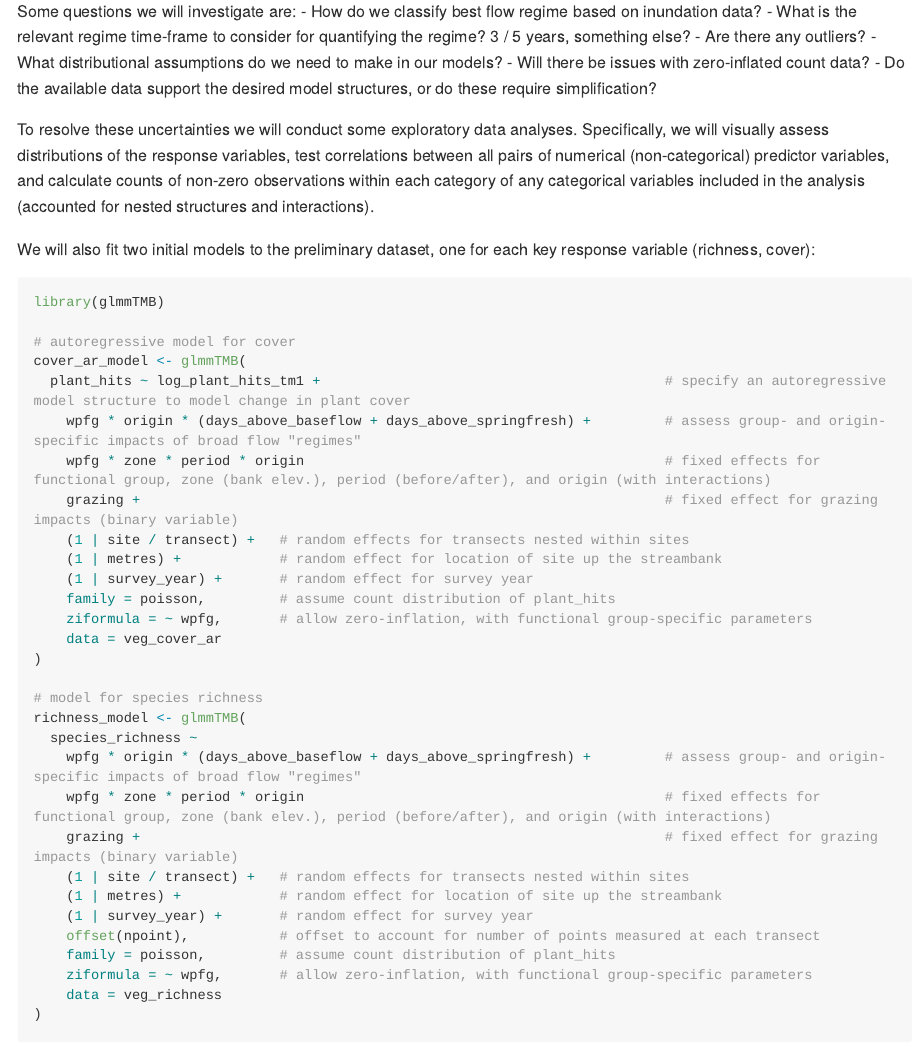
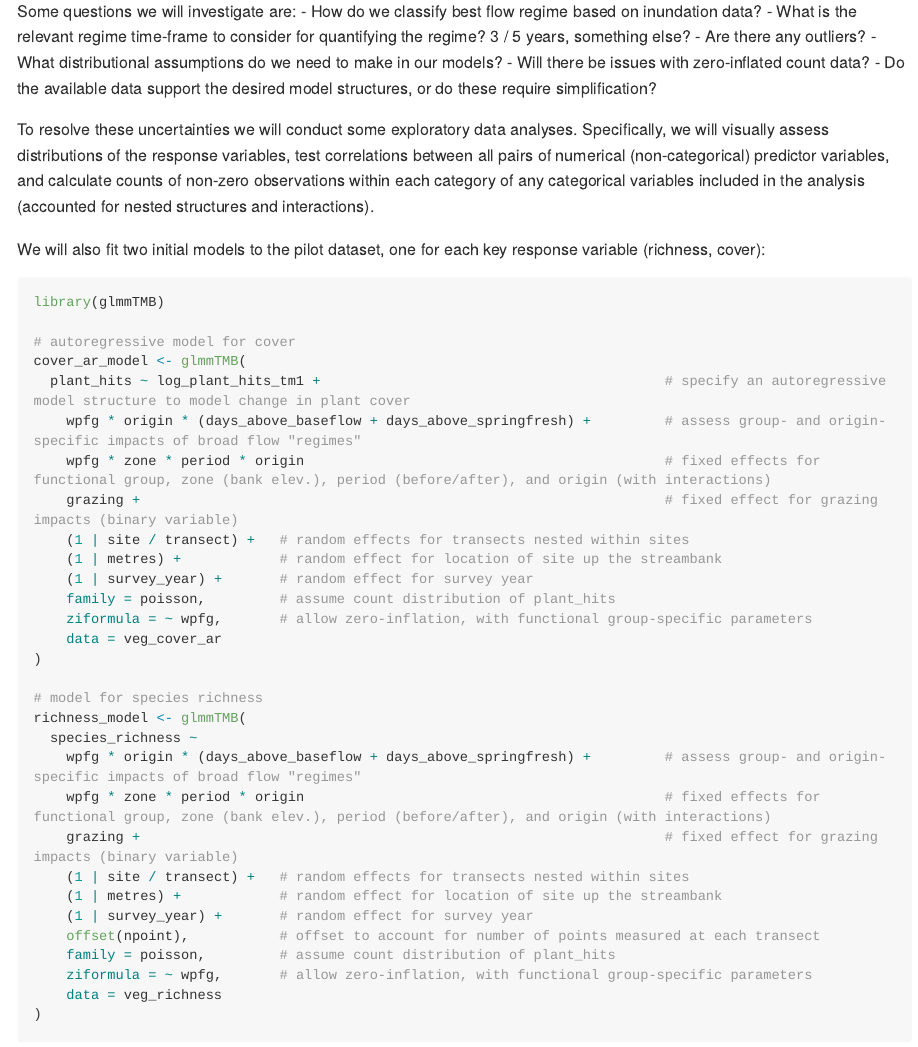
Before and after one commit to egouldo/VEFMAP_VEG_Stage6, an R Markdown document (analysis/preregistration_template.Rmd): the page in a window 1100 px wide, from 16390 px down. Rendered offline with R 4.5, knitr and Pandoc, with nearby package versions; long lines of code are wrapped.

Commit message:
minor change of language in preregistration

````diff
--- a/analysis/preregistration_template.Rmd
+++ b/analysis/preregistration_template.Rmd
@@ -407,7 +407,7 @@ Some questions we will investigate are:
 
 To resolve these uncertainties we will conduct some exploratory data analyses. Specifically, we will visually assess distributions of the response variables, test correlations between all pairs of numerical (non-categorical) predictor variables, and calculate counts of non-zero observations within each category of any categorical variables included in the analysis (accounted for nested structures and interactions).
 
-We will also fit two initial models to the preliminary dataset, one for each key response variable (richness, cover):
+We will also fit two initial models to the pilot dataset, one for each key response variable (richness, cover):
 
 ```{r, eval = FALSE}
 library(glmmTMB)
````
